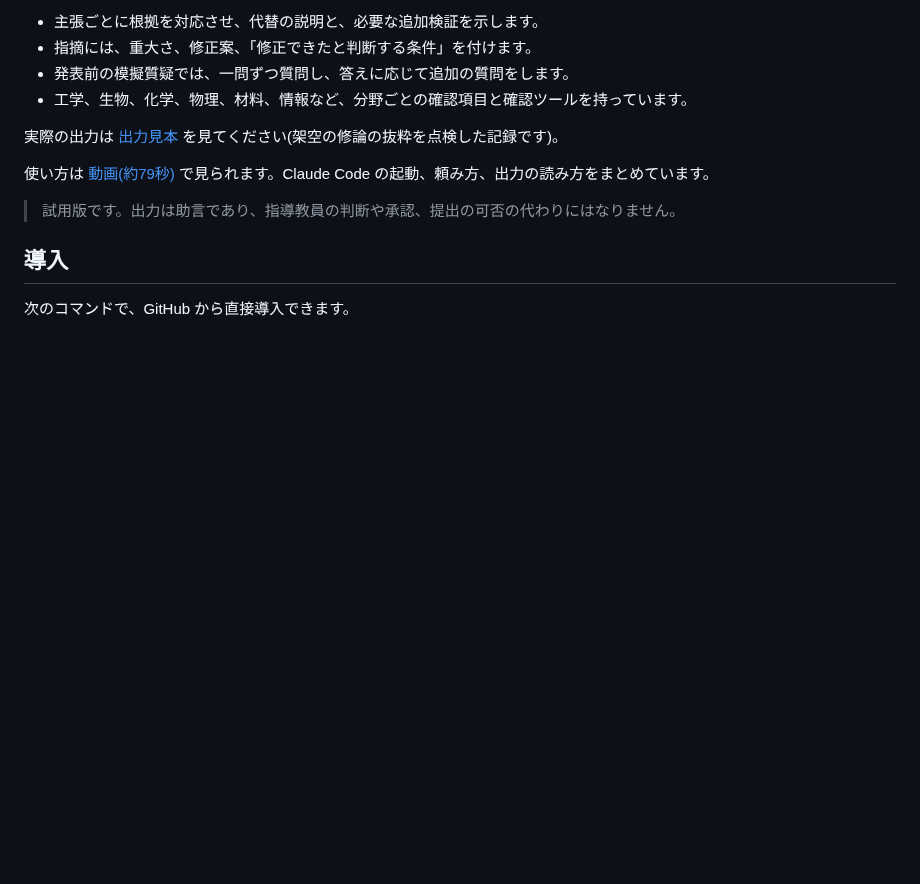
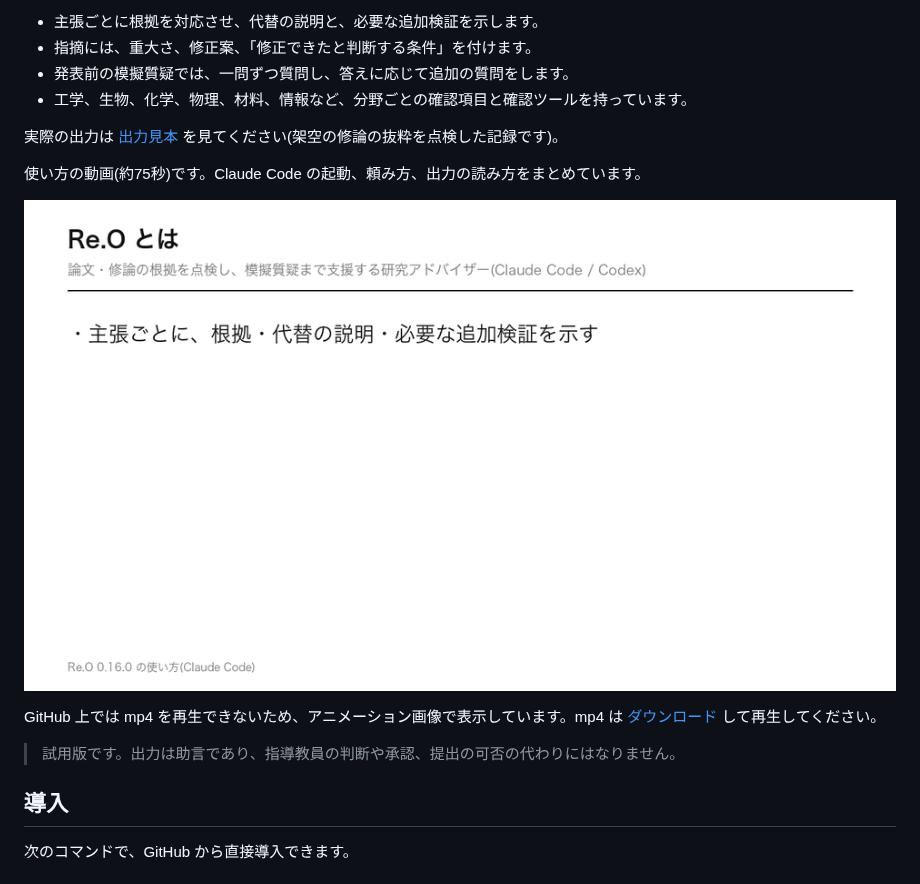
Before and after one commit to shuccii/REO, a Markdown page: README.md, the part around the change. Drawn GitHub-style; pictures changed too: docs/video/reo-usage.gif (added); blank space fills up the shorter version.

Commit message:
Show usage video as animated GIF in README (GitHub cannot play mp4 in repo files)
Co-Authored-By: Claude Sonnet 5.5 <noreply@anthropic.com>

```diff
--- a/README.md
+++ b/README.md
@@ -11,7 +11,11 @@ Re.O は research-dev-orchestrator の略です。
 
 実際の出力は [出力見本](docs/EXAMPLE.md) を見てください(架空の修論の抜粋を点検した記録です)。
 
-使い方は [動画(約79秒)](docs/video/reo-usage.mp4) で見られます。Claude Code の起動、頼み方、出力の読み方をまとめています。
+使い方の動画(約75秒)です。Claude Code の起動、頼み方、出力の読み方をまとめています。
+
+![Re.O の使い方](docs/video/reo-usage.gif)
+
+GitHub 上では mp4 を再生できないため、アニメーション画像で表示しています。mp4 は [ダウンロード](https://github.com/shuccii/REO/raw/main/docs/video/reo-usage.mp4) して再生してください。
 
 > 試用版です。出力は助言であり、指導教員の判断や承認、提出の可否の代わりにはなりません。
 
```
